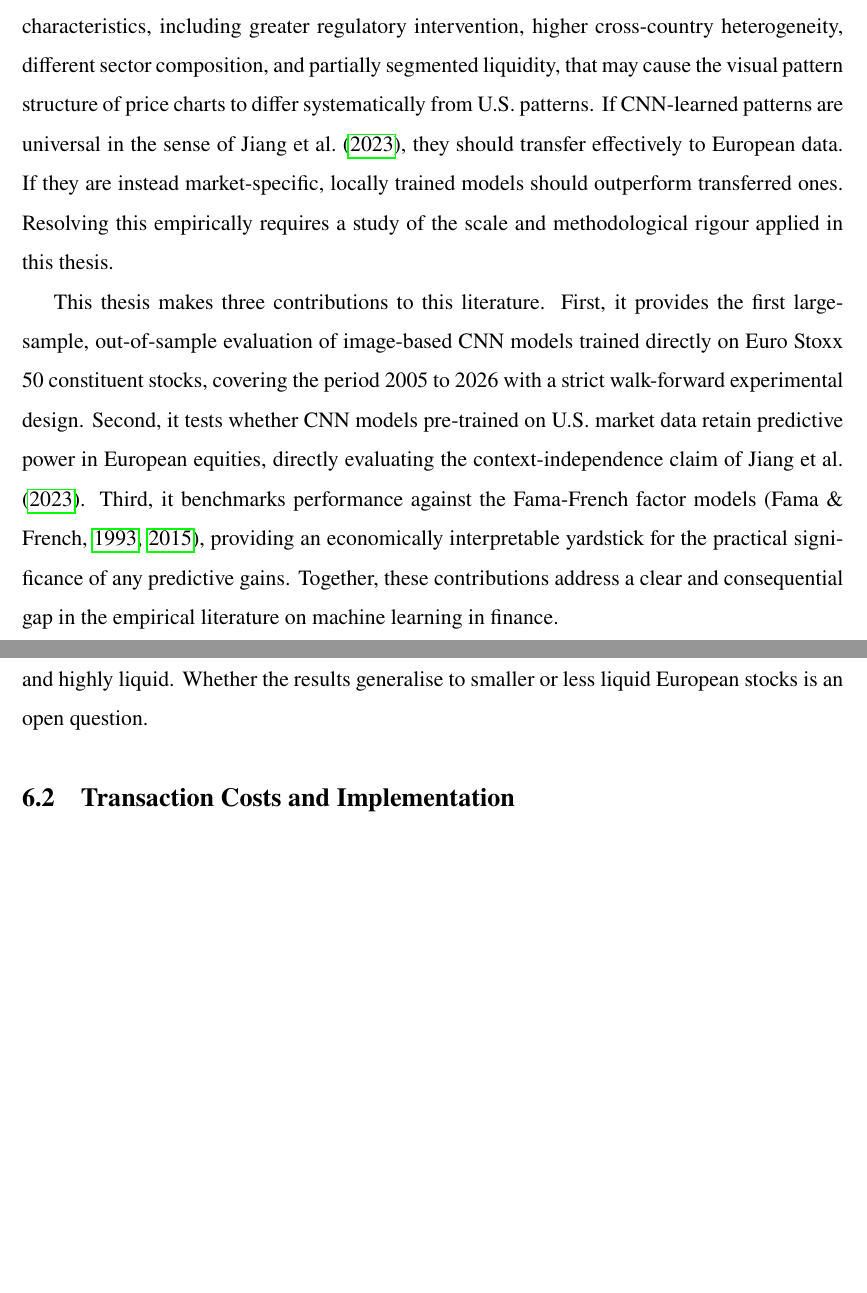
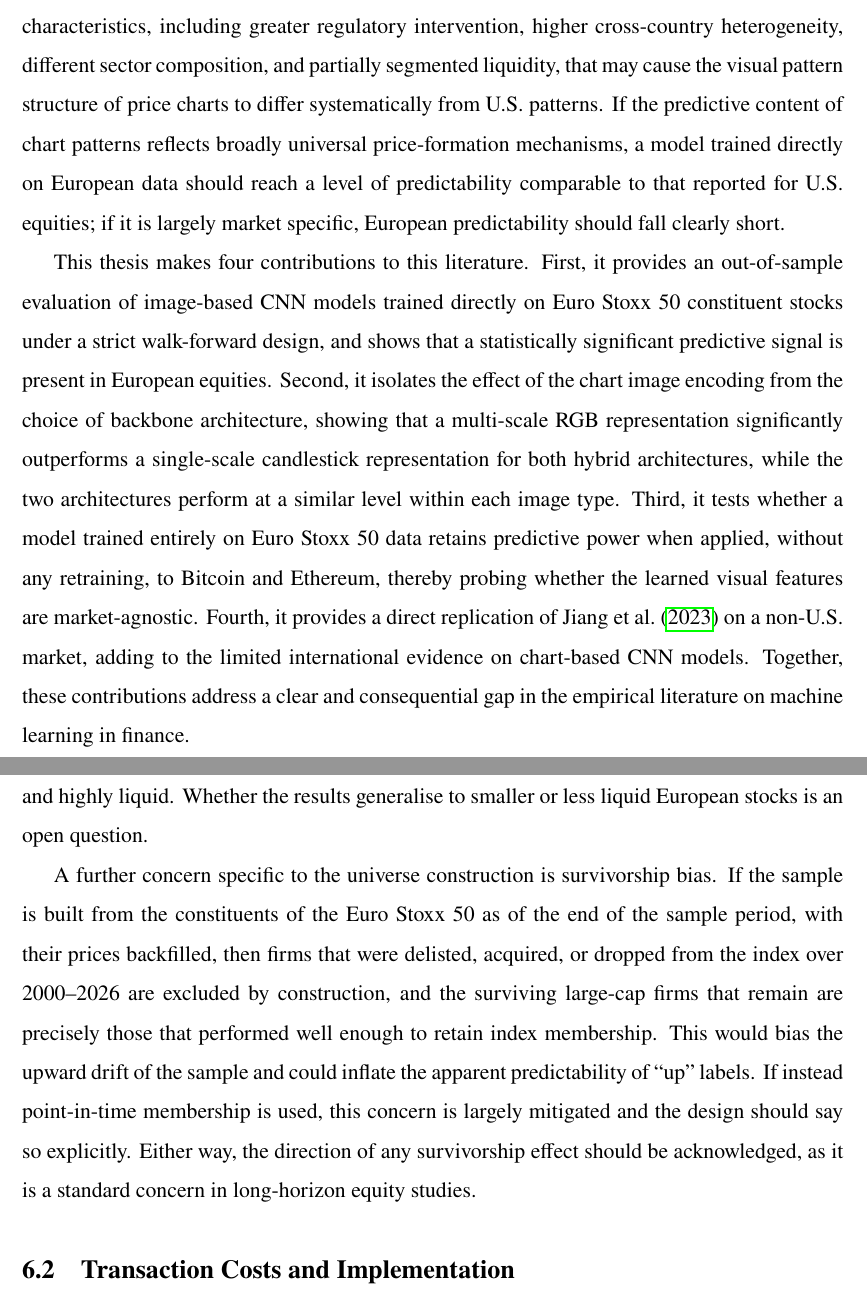
Before and after one commit to LouisImhof/Master-Thesis, a LaTeX paper (main.tex, which reads Chapters/Limitations.tex, Chapters/Literature Review.tex): two parts of pages 12 and 49 of 58, joined at a grey line, cut so that both start at the same text, the shorter picture padded with empty space. Compiled offline with pdfLaTeX.

Commit message:
Updates from Overleaf

```diff
--- a/Chapters/Limitations.tex
+++ b/Chapters/Limitations.tex
@@ -10,6 +10,16 @@
 The empirical analysis covers 50 stocks. While the Euro Stoxx 50 provides a clean and liquid sample with a long history, it is a small cross-section compared to most academic return prediction studies. \textcite{Gu2020} work with several thousand U.S. stocks, and \textcite{Jiang2023} use all liquid NYSE and NASDAQ stocks over nearly three decades. With 50 stocks and a 20-day prediction horizon, there are only around 250 non-overlapping cross-sections per year in the test set. This limits statistical power for detecting small effects and makes the results sensitive to the behaviour of individual large-cap stocks.
 
 The 50-stock universe also means the model cannot learn from a diverse range of company types, market caps, or liquidity conditions during training. All stocks in the index are blue-chip and highly liquid. Whether the results generalise to smaller or less liquid European stocks is an open question.
+
+A further concern specific to the universe construction is survivorship bias. If the sample is built from the constituents of the Euro Stoxx~50 as of the end of the sample period, with their
+prices backfilled, then firms that were delisted, acquired, or dropped from the
+index over 2000--2026 are excluded by construction, and the surviving large-cap
+firms that remain are precisely those that performed well enough to retain index
+membership. This would bias the upward drift of the sample and could inflate the
+apparent predictability of ``up'' labels. If instead point-in-time membership is
+used, this concern is largely mitigated and the design should say so explicitly.
+Either way, the direction of any survivorship effect should be acknowledged, as
+it is a standard concern in long-horizon equity studies.
 
 \subsection{Transaction Costs and Implementation}
 
--- a/Chapters/Literature Review.tex
+++ b/Chapters/Literature Review.tex
@@ -41,6 +42,7 @@
 
 Despite the rapid growth of image-based CNN literature, the geographic scope of existing studies is highly skewed. The large-sample evidence overwhelmingly concerns U.S. equities, with a secondary cluster of studies focused on Chinese and other Asian markets. European equity markets have received comparatively little attention in the machine learning asset pricing literature more broadly \parencite{cakici2023}, and virtually no attention in the image-based CNN forecasting literature specifically.
 
-This gap is not merely geographic. European equity markets exhibit a range of institutional characteristics, including greater regulatory intervention, higher cross-country heterogeneity, different sector composition, and partially segmented liquidity, that may cause the visual pattern structure of price charts to differ systematically from U.S. patterns. If CNN-learned patterns are universal in the sense of \textcite{Jiang2023}, they should transfer effectively to European data. If they are instead market-specific, locally trained models should outperform transferred ones. Resolving this empirically requires a study of the scale and methodological rigour applied in this thesis.
+This gap is not merely geographic. European equity markets exhibit a range of institutional characteristics, including greater regulatory intervention, higher cross-country heterogeneity, different sector composition, and partially segmented liquidity, that may cause the visual pattern structure of price charts to differ systematically from U.S. patterns. If the predictive content of chart patterns reflects broadly universal price-formation mechanisms, a model trained directly on European data should reach a level of predictability comparable to that reported for U.S.\ equities; if it is largely market specific, European predictability should fall clearly short.
 
-This thesis makes three contributions to this literature. First, it provides the first large-sample, out-of-sample evaluation of image-based CNN models trained directly on Euro Stoxx 50 constituent stocks, covering the period 2005 to 2026 with a strict walk-forward experimental design. Second, it tests whether CNN models pre-trained on U.S. market data retain predictive power in European equities, directly evaluating the context-independence claim of \textcite{Jiang2023}. Third, it benchmarks performance against the Fama-French factor models \parencite{famafrench1993, Fama2015}, providing an economically interpretable yardstick for the practical significance of any predictive gains. Together, these contributions address a clear and consequential gap in the empirical literature on machine learning in finance.
+This thesis makes four contributions to this literature. First, it provides an out-of-sample evaluation of image-based CNN models trained directly on
+Euro Stoxx~50 constituent stocks under a strict walk-forward design, and shows that a statistically significant predictive signal is present in European equities. Second, it isolates the effect of the chart image encoding from the choice of backbone architecture, showing that a multi-scale RGB representation significantly outperforms a single-scale candlestick representation for both hybrid architectures, while the two architectures perform at a similar level within each image type. Third, it tests whether a model trained entirely on Euro Stoxx~50 data retains predictive power when applied, without any retraining, to Bitcoin and Ethereum, thereby probing whether the learned visual features are market-agnostic. Fourth, it provides a direct replication of \textcite{Jiang2023} on a non-U.S.\ market, adding to the limited international evidence on chart-based CNN models. Together, these contributions address a clear and consequential gap in the empirical literature on machine learning in finance.
```
Also changed, not shown: Chapters/methodology.tex (+1 -1 lines), references.bib (+1 -1 lines), Chapters/Literature Review.tex (3 more changed lines).
